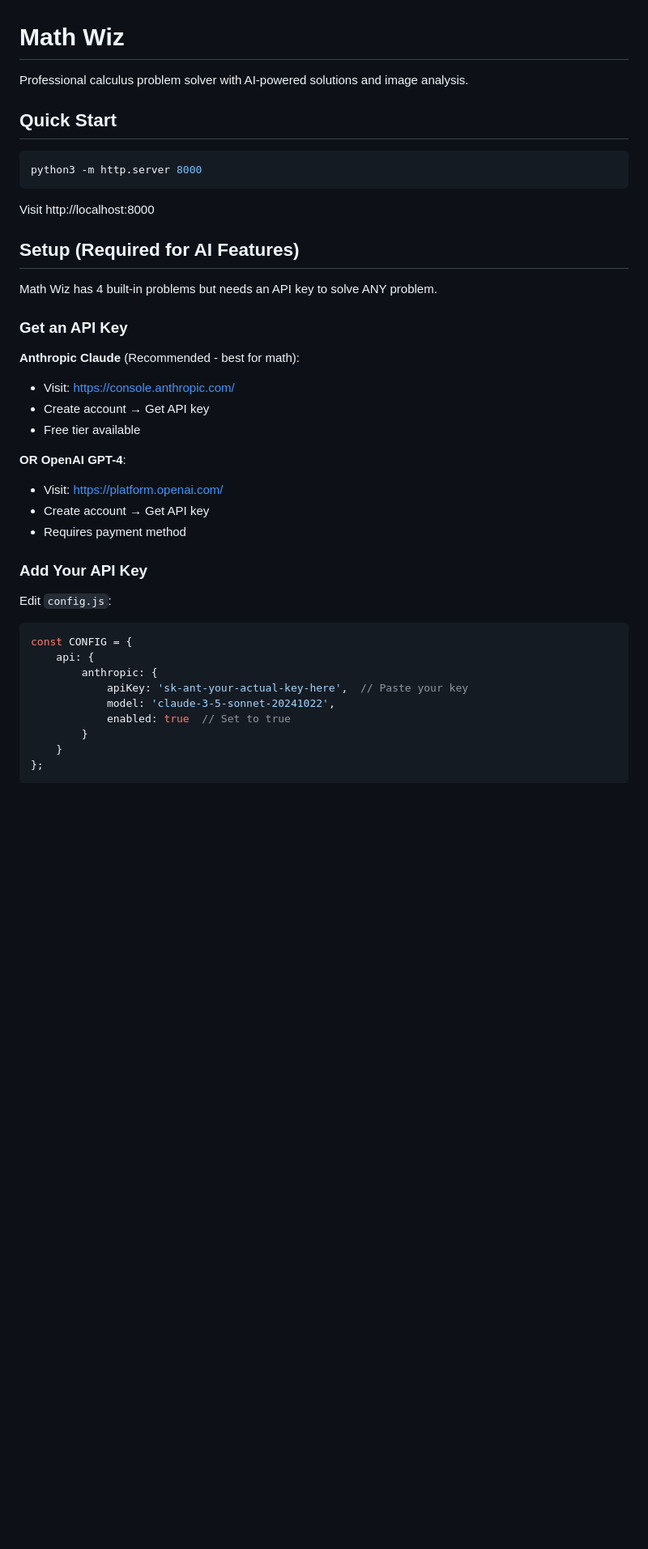
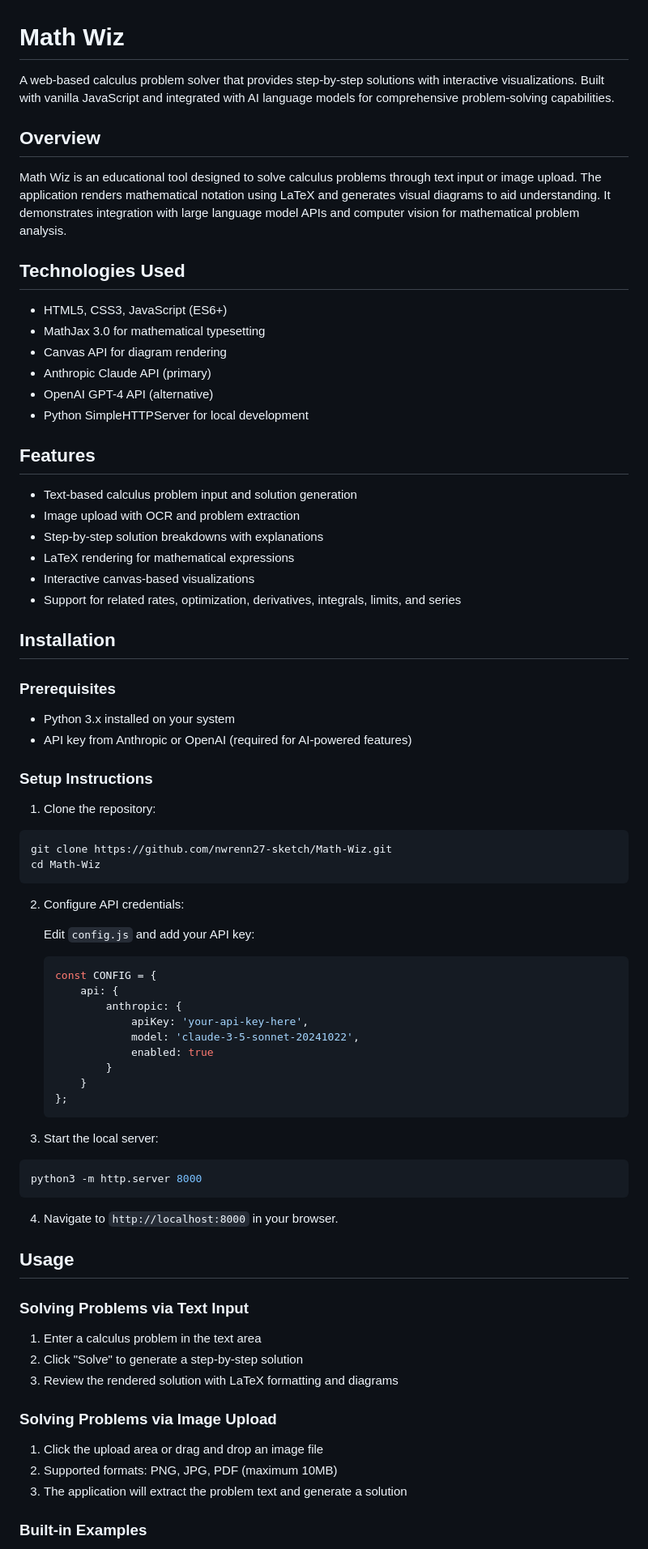
Before and after one commit to nwrenn27-sketch/Math-Wiz, a Markdown page: README.md, the part around one of its changes. Shown at 81% size. Rendered like a GitHub page; blank space fills up the shorter version.

````diff
--- a/README.md
+++ b/README.md
@@ -1,44 +1,79 @@
 # Math Wiz
 
-Professional calculus problem solver with AI-powered solutions and image analysis.
+A web-based calculus problem solver that provides step-by-step solutions with interactive visualizations. Built with vanilla JavaScript and integrated with AI language models for comprehensive problem-solving capabilities.
 
-## Quick Start
+## Overview
 
+Math Wiz is an educational tool designed to solve calculus problems through text input or image upload. The application renders mathematical notation using LaTeX and generates visual diagrams to aid understanding. It demonstrates integration with large language model APIs and computer vision for mathematical problem analysis.
+
+## Technologies Used
+
+- HTML5, CSS3, JavaScript (ES6+)
+- MathJax 3.0 for mathematical typesetting
+- Canvas API for diagram rendering
+- Anthropic Claude API (primary)
+- OpenAI GPT-4 API (alternative)
+- Python SimpleHTTPServer for local development
+
+## Features
+
+- Text-based calculus problem input and solution generation
+- Image upload with OCR and problem extraction
+- Step-by-step solution breakdowns with explanations
+- LaTeX rendering for mathematical expressions
+- Interactive canvas-based visualizations
+- Support for related rates, optimization, derivatives, integrals, limits, and series
+
+## Installation
+
+### Prerequisites
+
+- Python 3.x installed on your system
+- API key from Anthropic or OpenAI (required for AI-powered features)
+
+### Setup Instructions
+
+1. Clone the repository:
+```bash
+git clone https://github.com/nwrenn27-sketch/Math-Wiz.git
+cd Math-Wiz
+```
+
+2. Configure API credentials:
+
+   Edit `config.js` and add your API key:
+   ```javascript
+   const CONFIG = {
+       api: {
+           anthropic: {
+               apiKey: 'your-api-key-here',
+               model: 'claude-3-5-sonnet-20241022',
+               enabled: true
+           }
+       }
+   };
+   ```
+
+3. Start the local server:
 ```bash
 python3 -m http.server 8000
 ```
 
-Visit http://localhost:8000
+4. Navigate to `http://localhost:8000` in your browser.
 
-## Setup (Required for AI Features)
+## Usage
 
-Math Wiz has 4 built-in problems but needs an API key to solve ANY problem.
+### Solving Problems via Text Input
 
-### Get an API Key
+1. Enter a calculus problem in the text area
+2. Click "Solve" to generate a step-by-step solution
+3. Review the rendered solution with LaTeX formatting and diagrams
 
-**Anthropic Claude** (Recommended - best for math):
-- Visit: https://console.anthropic.com/
-- Create account → Get API key
-- Free tier available
+### Solving Problems via Image Upload
 
-**OR OpenAI GPT-4**:
-- Visit: https://platform.openai.com/
-- Create account → Get API key
-- Requires payment method
+1. Click the upload area or drag and drop an image file
+2. Supported formats: PNG, JPG, PDF (maximum 10MB)
+3. The application will extract the problem text and generate a solution
 
-### Add Your API Key
+### Built-in Examples
 
-Edit `config.js`:
-
-```javascript
-const CONFIG = {
-    api: {
-        anthropic: {
-            apiKey: 'sk-ant-your-actual-key-here',  // Paste your key
-            model: 'claude-3-5-sonnet-20241022',
-            enabled: true  // Set to true
-        }
-    }
-};
-```
-
````
Also changed, not shown: other parts of README.md (+36 -75 lines).
